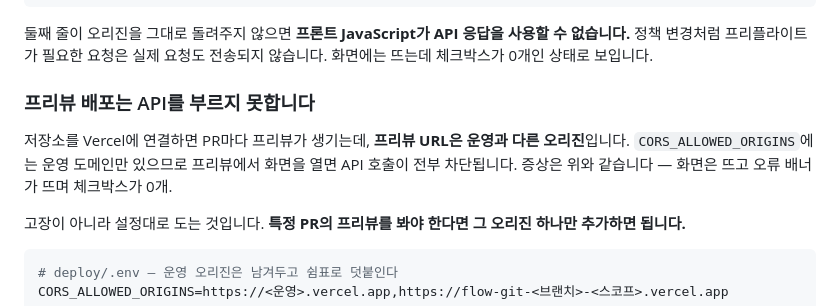
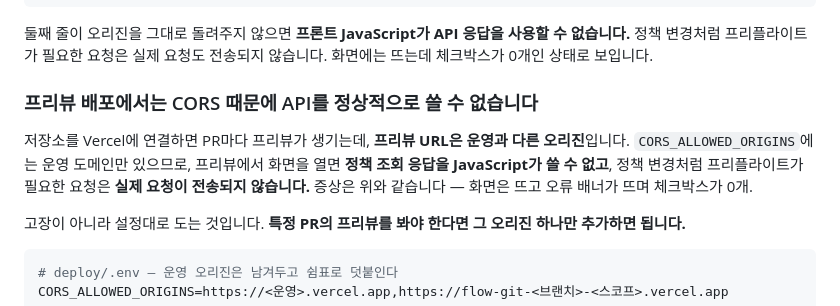
Before and after one commit to sjh1108/flow, a Markdown page: docs/04-deployment.md, the part around the change. Drawn GitHub-style.

Commit message:
docs: 프리뷰 절의 CORS 서술도 같은 기준으로 맞춘다
바로 위 문단에서 "응답을 JS가 쓸 수 없음"과 "프리플라이트가 필요한 요청은 실제
요청이 전송되지 않음"으로 나눠 적어 놓고, 그 아래 프리뷰 절에는 "API 호출이 전부
차단됩니다"라는 뭉뚱그린 표현을 그대로 뒀다. 절 제목도 "API를 부르지 못합니다"라
같은 문제가 있었다 — simple GET은 서버까지 간다.

한 군데를 고치면서 같은 문구가 아래에 또 있는지 보지 않은 것이다.

Co-Authored-By: Claude Opus 5 <noreply@anthropic.com>
Claude-Session: https://claude.ai/code/session_018SdUVjY4UttfKktrWiDWba

```diff
--- a/docs/04-deployment.md
+++ b/docs/04-deployment.md
@@ -233,9 +233,9 @@ curl -s -o /dev/null -D- -H "Origin: https://<vercel-도메인>" \
 
 둘째 줄이 오리진을 그대로 돌려주지 않으면 **프론트 JavaScript가 API 응답을 사용할 수 없습니다.** 정책 변경처럼 프리플라이트가 필요한 요청은 실제 요청도 전송되지 않습니다. 화면에는 뜨는데 체크박스가 0개인 상태로 보입니다.
 
-### 프리뷰 배포는 API를 부르지 못합니다
+### 프리뷰 배포에서는 CORS 때문에 API를 정상적으로 쓸 수 없습니다
 
-저장소를 Vercel에 연결하면 PR마다 프리뷰가 생기는데, **프리뷰 URL은 운영과 다른 오리진**입니다. `CORS_ALLOWED_ORIGINS`에는 운영 도메인만 있으므로 프리뷰에서 화면을 열면 API 호출이 전부 차단됩니다. 증상은 위와 같습니다 — 화면은 뜨고 오류 배너가 뜨며 체크박스가 0개.
+저장소를 Vercel에 연결하면 PR마다 프리뷰가 생기는데, **프리뷰 URL은 운영과 다른 오리진**입니다. `CORS_ALLOWED_ORIGINS`에는 운영 도메인만 있으므로, 프리뷰에서 화면을 열면 **정책 조회 응답을 JavaScript가 쓸 수 없고**, 정책 변경처럼 프리플라이트가 필요한 요청은 **실제 요청이 전송되지 않습니다.** 증상은 위와 같습니다 — 화면은 뜨고 오류 배너가 뜨며 체크박스가 0개.
 
 고장이 아니라 설정대로 도는 것입니다. **특정 PR의 프리뷰를 봐야 한다면 그 오리진 하나만 추가하면 됩니다.**
 
```
